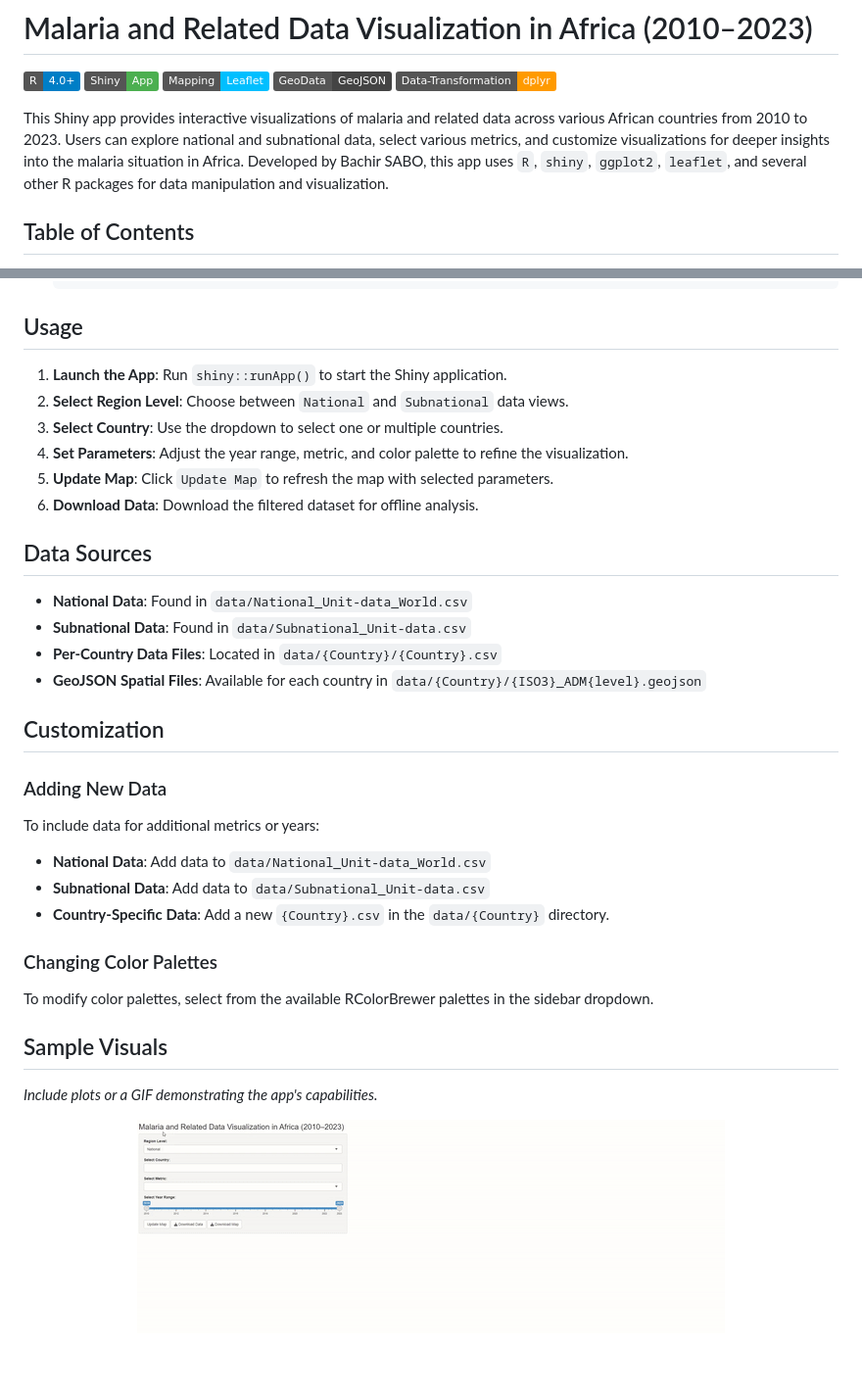
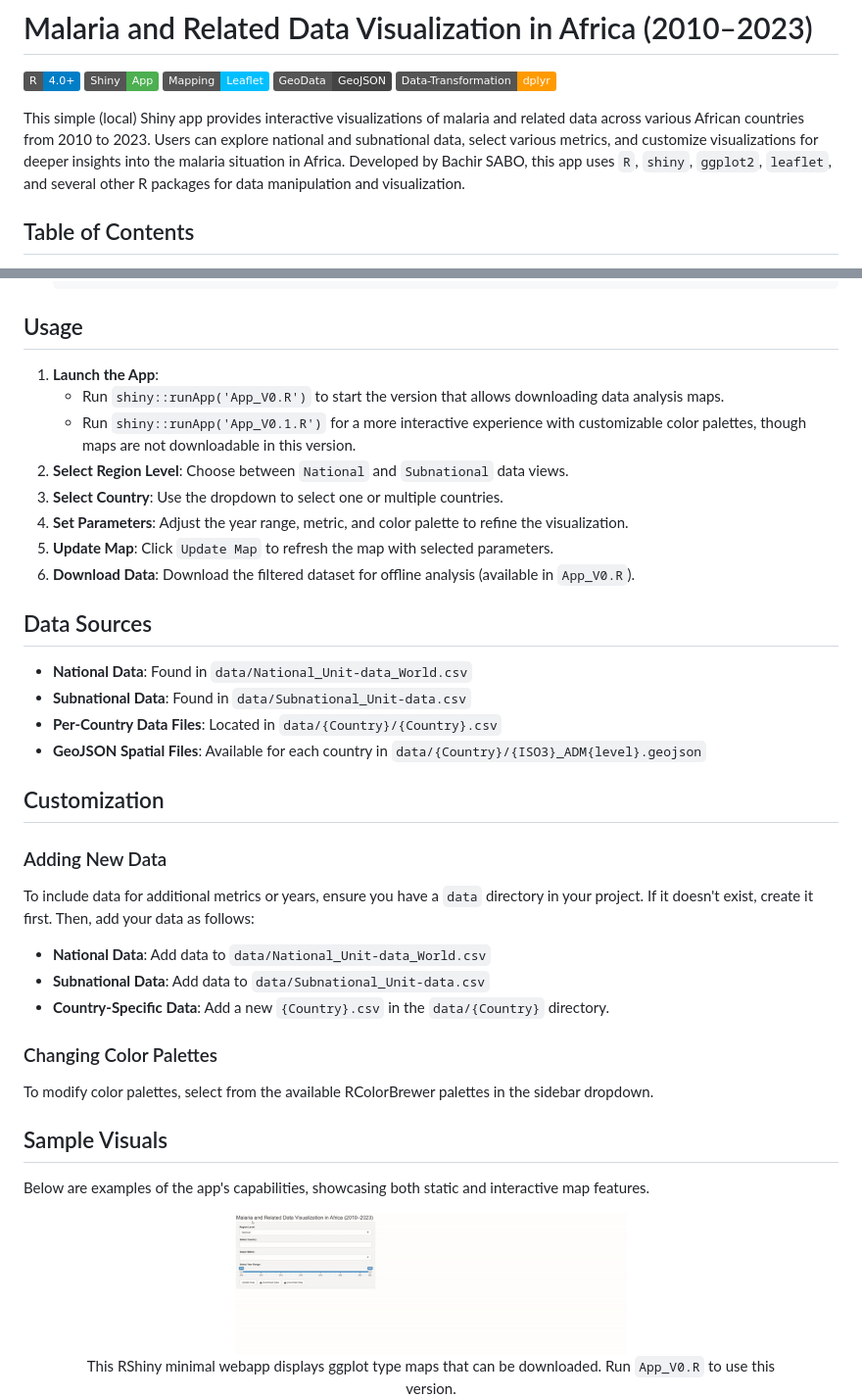
Before and after one commit to S-bachir/RShiny_Malaria, a Markdown page: README.md, 2 parts joined by grey strips. Shown: that part at 98% size. Rendered like a GitHub page; badges without logos; blank space fills up the shorter version.

```diff
--- a/README.md
+++ b/README.md
@@ -8,7 +8,7 @@
 
 
 
-This Shiny app provides interactive visualizations of malaria and related data across various African countries from 2010 to 2023. Users can explore national and subnational data, select various metrics, and customize visualizations for deeper insights into the malaria situation in Africa. Developed by Bachir SABO, this app uses `R`, `shiny`, `ggplot2`, `leaflet`, and several other R packages for data manipulation and visualization.
+This simple (local) Shiny app provides interactive visualizations of malaria and related data across various African countries from 2010 to 2023. Users can explore national and subnational data, select various metrics, and customize visualizations for deeper insights into the malaria situation in Africa. Developed by Bachir SABO, this app uses `R`, `shiny`, `ggplot2`, `leaflet`, and several other R packages for data manipulation and visualization.
 
 ## Table of Contents
 
@@ -51,12 +51,14 @@ This Shiny app provides interactive visualizations of malaria and related data a
 
 ## Usage
 
-1. **Launch the App**: Run `shiny::runApp()` to start the Shiny application.
+1. **Launch the App**:
+   - Run `shiny::runApp('App_V0.R')` to start the version that allows downloading data analysis maps.
+   - Run `shiny::runApp('App_V0.1.R')` for a more interactive experience with customizable color palettes, though maps are not downloadable in this version.
 2. **Select Region Level**: Choose between `National` and `Subnational` data views.
 3. **Select Country**: Use the dropdown to select one or multiple countries.
 4. **Set Parameters**: Adjust the year range, metric, and color palette to refine the visualization.
 5. **Update Map**: Click `Update Map` to refresh the map with selected parameters.
-6. **Download Data**: Download the filtered dataset for offline analysis.
+6. **Download Data**: Download the filtered dataset for offline analysis (available in `App_V0.R`).
 
 ## Data Sources
 
@@ -69,7 +71,7 @@ This Shiny app provides interactive visualizations of malaria and related data a
 
 ### Adding New Data
 
-To include data for additional metrics or years:
+To include data for additional metrics or years, ensure you have a `data` directory in your project. If it doesn't exist, create it first. Then, add your data as follows:
 - **National Data**: Add data to `data/National_Unit-data_World.csv`
 - **Subnational Data**: Add data to `data/Subnational_Unit-data.csv`
 - **Country-Specific Data**: Add a new `{Country}.csv` in the `data/{Country}` directory.
@@ -80,8 +82,11 @@ To modify color palettes, select from the available RColorBrewer palettes in the
 
 ## Sample Visuals
 
-*Include plots or a GIF demonstrating the app's capabilities.*
+Below are examples of the app's capabilities, showcasing both static and interactive map features.
 
-<p align="center">
-  <img src="plots/GIF/Rshinymalariademo_staticmap.gif" alt="App Demo Static"/>
+<div align="center">
+  <figure>
+    <img src="plots/GIF/Rshinymalariademo_staticmap.gif" alt="App Demo Static" width="400"/>
+    <figcaption>This RShiny minimal webapp displays ggplot type maps that can be downloaded. Run <code>App_V0.R</code> to use this version.</figcaption>
+  </figure>
   <br>
```
Also changed, not shown: other parts of README.md (+7 -9 lines).
